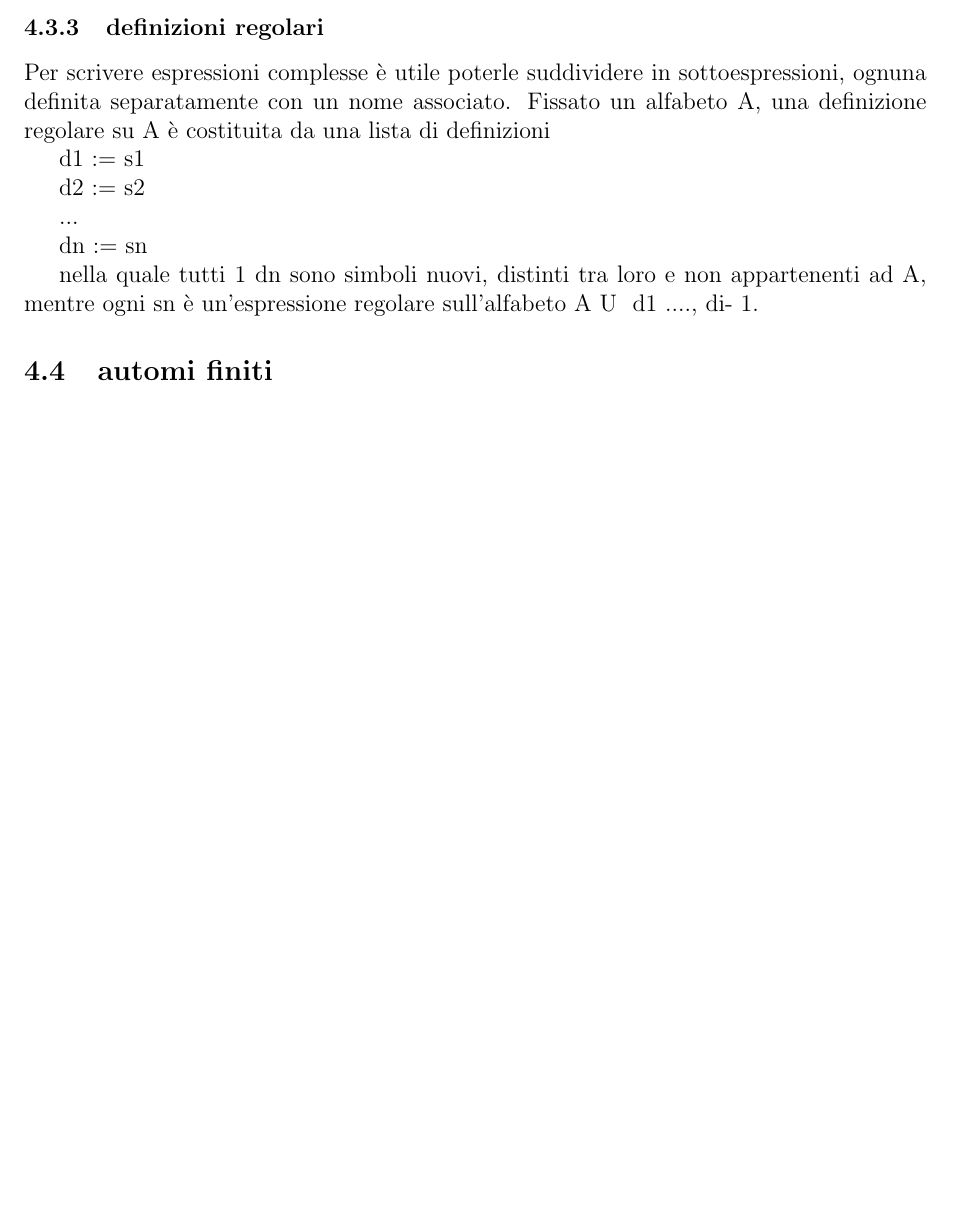
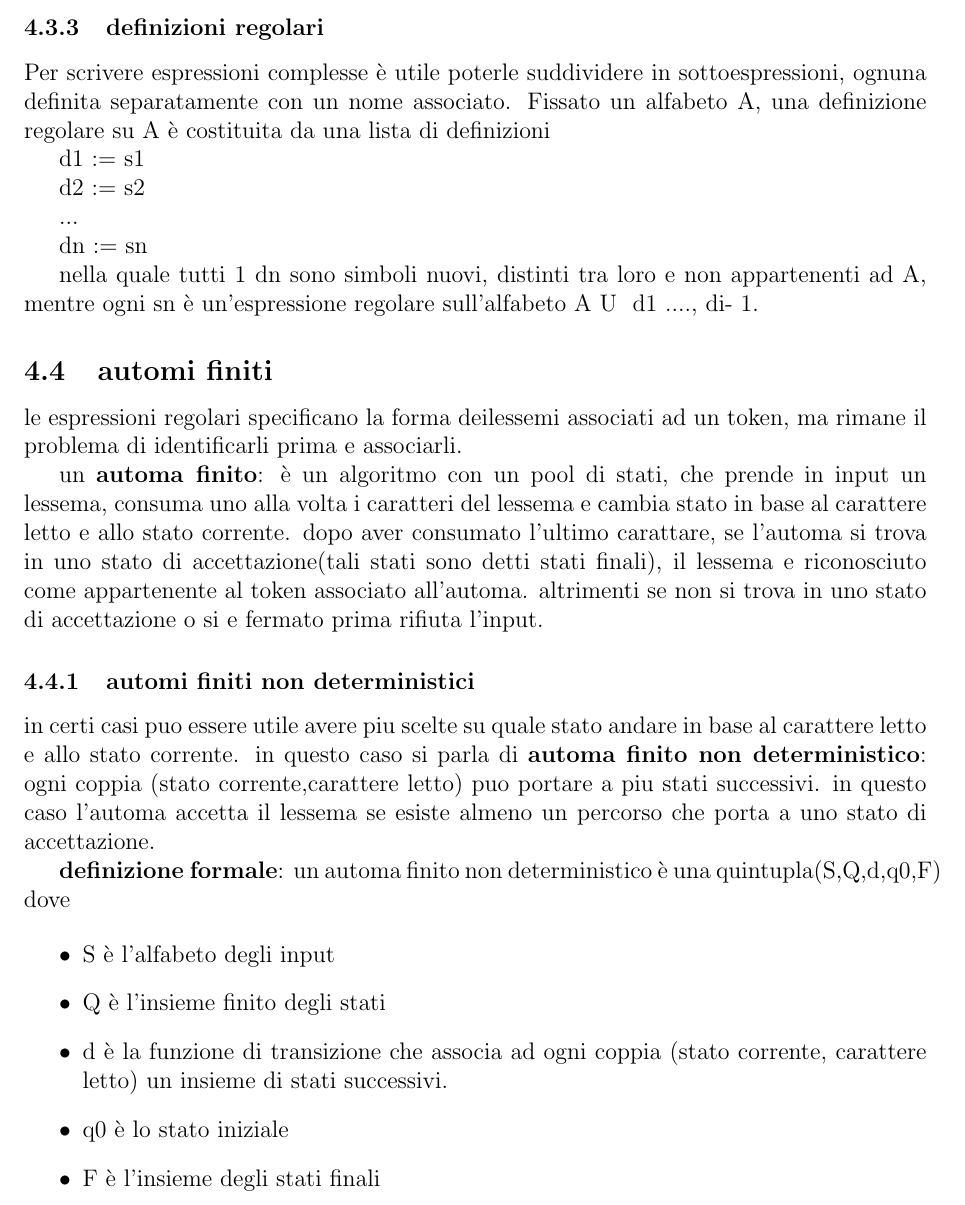
Before and after one commit to matteomordenti/LateX_notes, a LaTeX document (tex_files/linguaggi_di_programmazione/linguaggi_di_programmazione.tex): part of page 8 of 8, cut so that both start at the same text, the shorter picture padded with empty space. Compiled offline with pdfLaTeX.

Commit message:
Auto-commit 2025-12-25 17:41

```diff
--- a/tex_files/linguaggi_di_programmazione/linguaggi_di_programmazione.tex
+++ b/tex_files/linguaggi_di_programmazione/linguaggi_di_programmazione.tex
@@ -321,9 +321,26 @@ mentre ogni sn è un'espressione regolare sull'alfabeto A U { d1  ...., di- 1}.
 
 \subsection{automi finiti}
 
+le espressioni regolari specificano la forma deilessemi associati ad un token, ma rimane il problema di identificarli prima e associarli.
 
+un \textbf{automa finito}: è un algoritmo con un pool di stati, che prende in input un lessema, consuma uno alla volta i caratteri del lessema e cambia stato in base al carattere letto e allo stato corrente.
+dopo aver consumato l'ultimo carattare, se l'automa si trova in uno stato di accettazione(tali stati sono detti stati finali), il lessema e riconosciuto come appartenente al token associato all'automa. altrimenti se non si trova in uno stato di accettazione o si e fermato prima rifiuta l'input.
 
+\subsubsection{automi finiti non deterministici}
 
+in certi casi puo essere utile avere piu scelte su quale stato andare in base al carattere letto e allo stato corrente.
+in questo caso si parla di \textbf{automa finito non deterministico}: ogni coppia (stato corrente,carattere letto) puo portare a piu stati successivi.
+in questo caso l'automa accetta il lessema se esiste almeno un percorso che porta a uno stato di accettazione.
+
+\textbf{definizione formale}: un automa finito non deterministico è una quintupla(S,Q,d,q0,F) dove
+
+\begin{itemize}
+\item S è l'alfabeto degli input
+\item Q è l'insieme finito degli stati
+\item d è la funzione di transizione che associa ad ogni coppia (stato corrente, carattere letto) un insieme di stati successivi.
+\item q0 è lo stato iniziale
+\item F è l'insieme degli stati finali
+\end{itemize}
 
 
 
```
Also changed, not shown: pdf/linguaggi_di_programmazione/linguaggi_di_programmazione.pdf.
